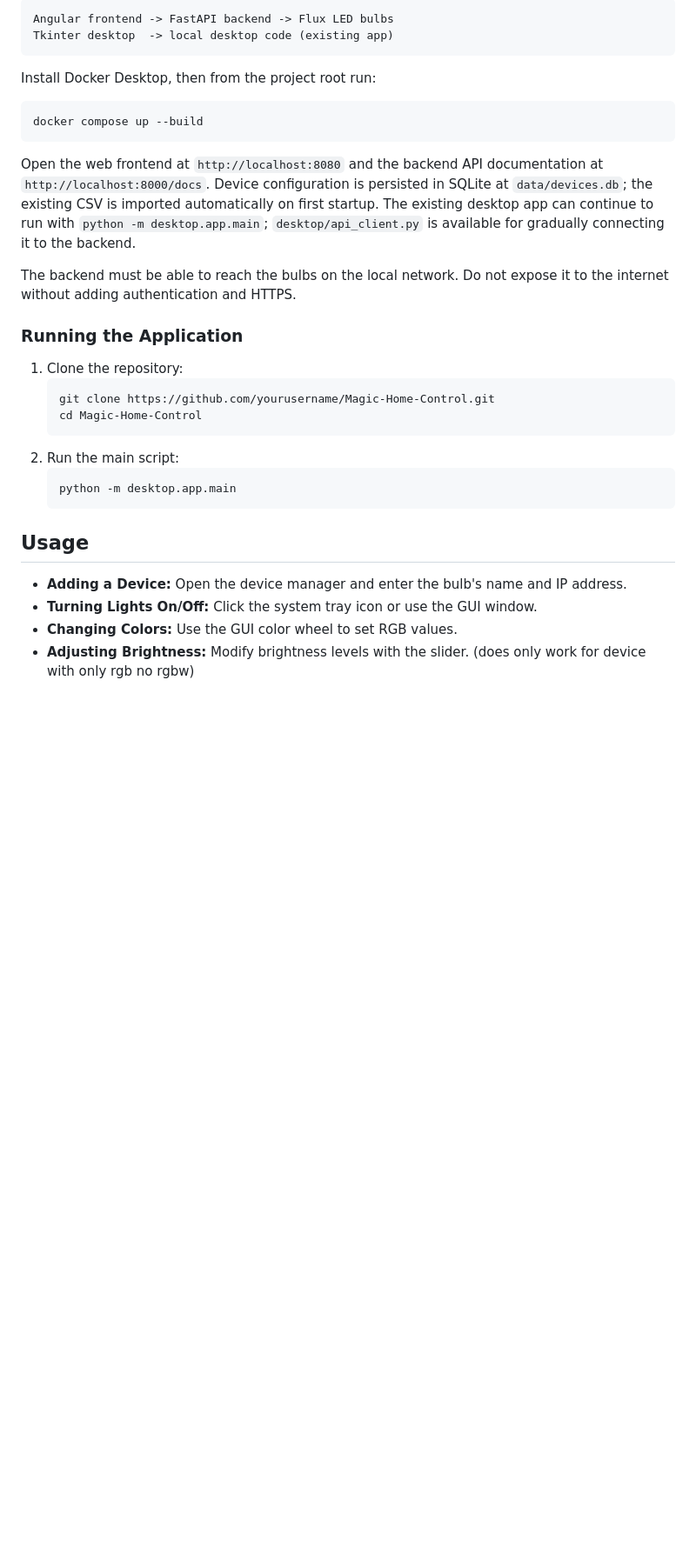
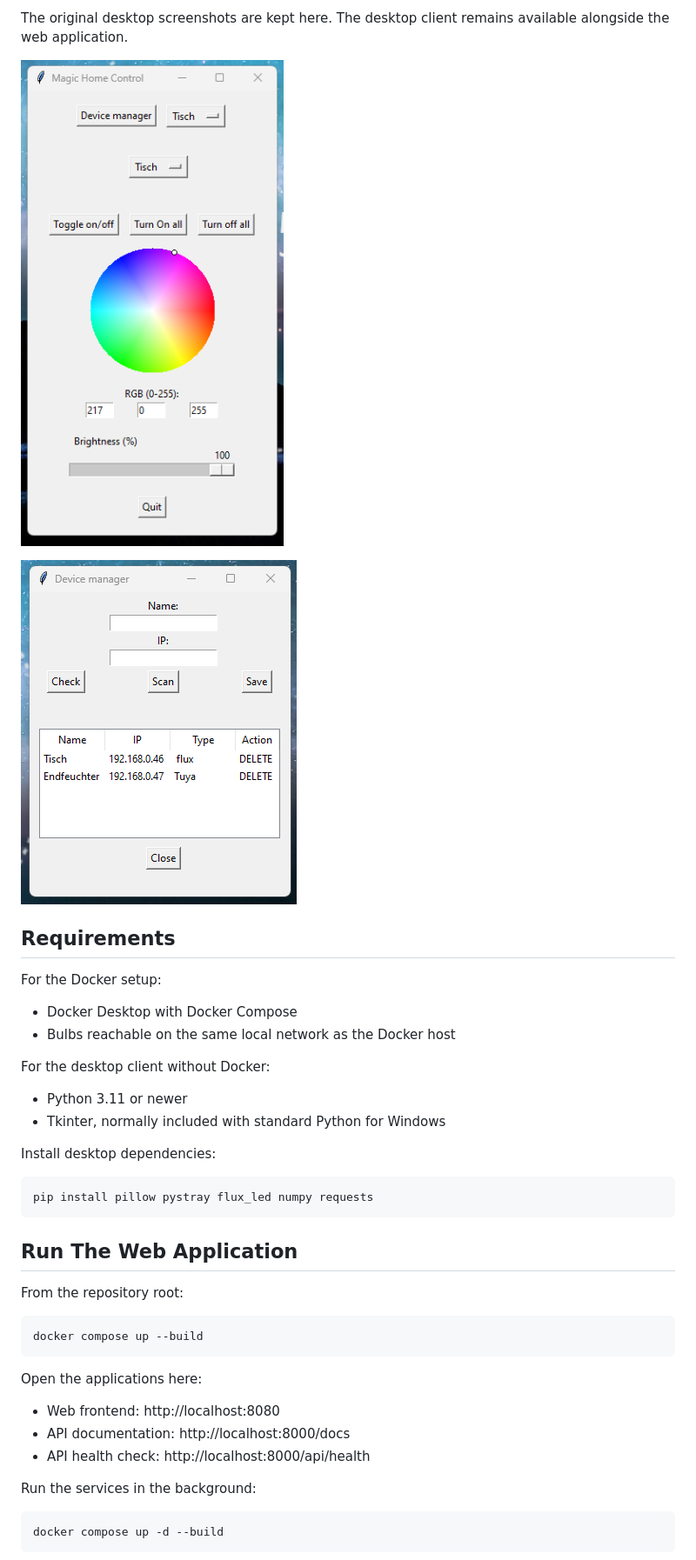
Before and after one commit to SilasHofer/MagicHomePC, a Markdown page: README.md, the part around one of its changes. Shown at 87% size. Rendered like a GitHub page; blank space fills up the shorter version.

````diff
--- a/README.md
+++ b/README.md
@@ -38,33 +41,45 @@ The desktop application is contained in `desktop/`. A separate FastAPI backend a
 
-```text
-Angular frontend -> FastAPI backend -> Flux LED bulbs
-Tkinter desktop  -> local desktop code (existing app)
+The original desktop screenshots are kept here. The desktop client remains available alongside the web application.
+
+![Desktop main window](desktop/assets/main_window.png)
+
+![Desktop device manager](desktop/assets/device_manager.png)
+
+## Requirements
+
+For the Docker setup:
+
+- Docker Desktop with Docker Compose
+- Bulbs reachable on the same local network as the Docker host
+
+For the desktop client without Docker:
+
+- Python 3.11 or newer
+- Tkinter, normally included with standard Python for Windows
+
+Install desktop dependencies:
+
+```powershell
+pip install pillow pystray flux_led numpy requests
 ```
 
-Install Docker Desktop, then from the project root run:
+## Run The Web Application
+
+From the repository root:
 
 ```powershell
 docker compose up --build
 ```
 
-Open the web frontend at `http://localhost:8080` and the backend API documentation at `http://localhost:8000/docs`. Device configuration is persisted in SQLite at `data/devices.db`; the existing CSV is imported automatically on first startup. The existing desktop app can continue to run with `python -m desktop.app.main`; `desktop/api_client.py` is available for gradually connecting it to the backend.
+Open the applications here:
 
-The backend must be able to reach the bulbs on the local network. Do not expose it to the internet without adding authentication and HTTPS.
+- Web frontend: http://localhost:8080
+- API documentation: http://localhost:8000/docs
+- API health check: http://localhost:8000/api/health
 
-### Running the Application
-1. Clone the repository:
-   ```bash
-   git clone https://github.com/yourusername/Magic-Home-Control.git
-   cd Magic-Home-Control
-   ```
-2. Run the main script:
-   ```bash
-   python -m desktop.app.main
-   ```
+Run the services in the background:
 
-## Usage
-- **Adding a Device:** Open the device manager and enter the bulb's name and IP address.
-- **Turning Lights On/Off:** Click the system tray icon or use the GUI window.
-- **Changing Colors:** Use the GUI color wheel to set RGB values.
-- **Adjusting Brightness:** Modify brightness levels with the slider. (does only work for device with only rgb no rgbw)
+```powershell
+docker compose up -d --build
+```
 
````
Also changed, not shown: other parts of README.md (+115 -36 lines), docs/screenshots/web-control-room.png (added), docs/screenshots/web-device-manager.png (added).
